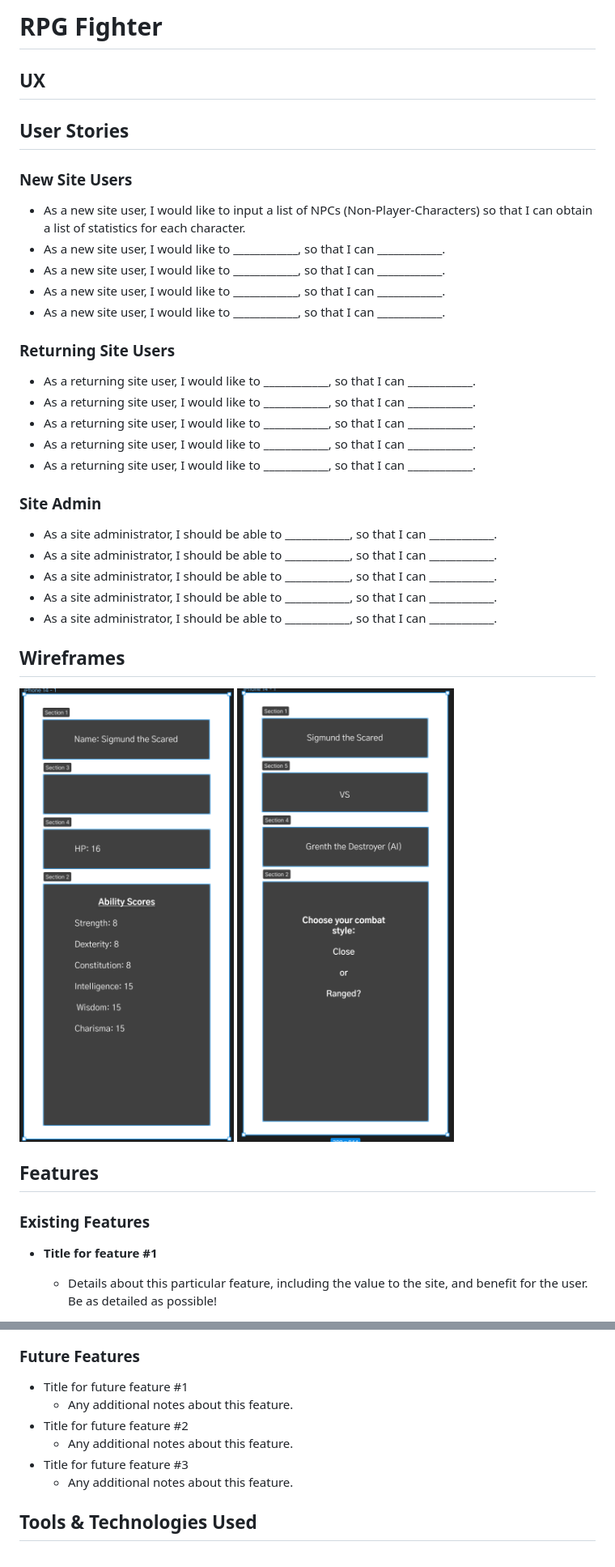
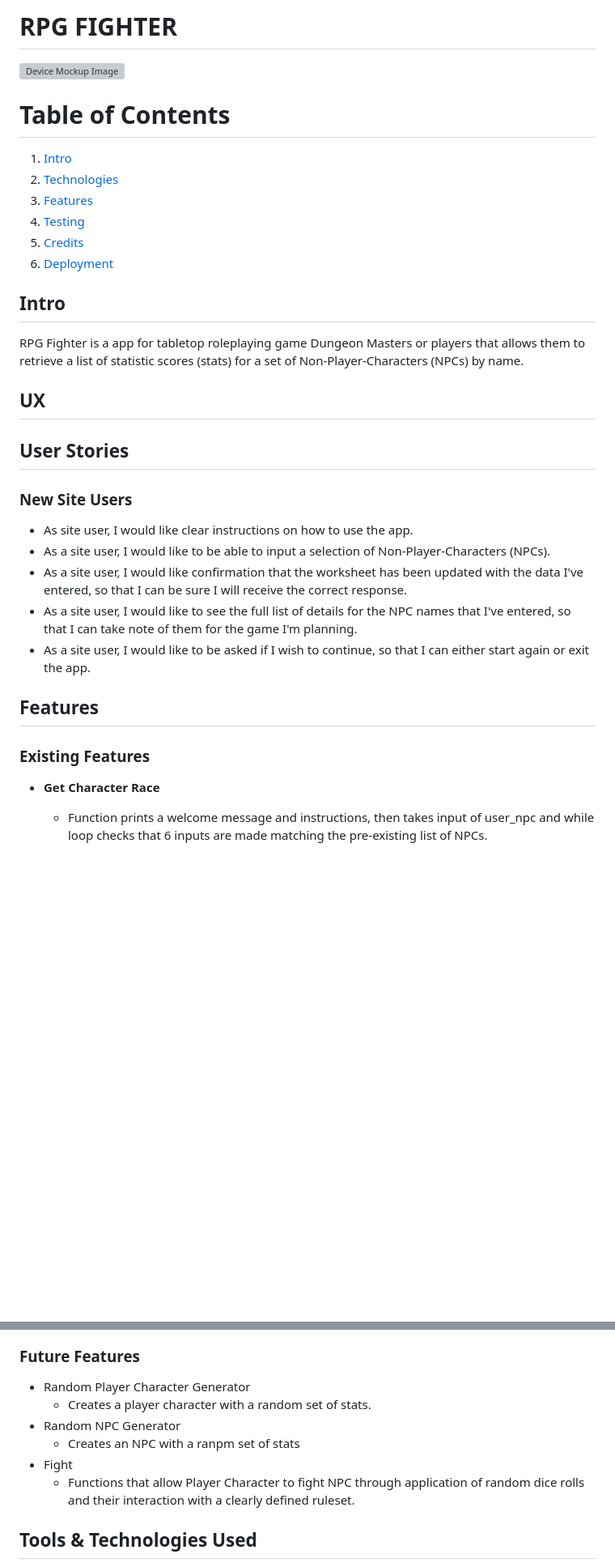
Before and after one commit to tadhgnolan/RPG_Fighter, a Markdown page: README.md, 2 parts joined by grey strips. Shown at 81% size. Rendered like a GitHub page; blank space fills up the shorter version; grey boxes are pictures that could not be loaded.

```diff
--- a/README.md
+++ b/README.md
@@ -1,43 +1,37 @@
-# RPG Fighter
+# RPG FIGHTER
+
+![Device Mockup Image](https://github.com/tadhgnolan/RPG_Fighter/blob/main/documentation/images/Device_Mock_Up.PNG)
+
+# Table of Contents
+1. [Intro](#intro)
+2. [Technologies](#technologies)
+3. [Features](#features)
+4. [Testing](#testing)
+5. [Credits](#credits)
+6. [Deployment](deployment)
+
+## Intro
+
+RPG Fighter is a app for tabletop roleplaying game Dungeon Masters or players that allows them to retrieve a list of statistic scores (stats) for a set of Non-Player-Characters (NPCs) by name.
 
 ## UX
+
 
 ## User Stories
 
 ### New Site Users
 
-- As a new site user, I would like to input a list of NPCs (Non-Player-Characters) so that I can obtain a list of statistics for each character.
-- As a new site user, I would like to ____________, so that I can ____________.
-- As a new site user, I would like to ____________, so that I can ____________.
-- As a new site user, I would like to ____________, so that I can ____________.
-- As a new site user, I would like to ____________, so that I can ____________.
-
-### Returning Site Users
-
-- As a returning site user, I would like to ____________, so that I can ____________.
-- As a returning site user, I would like to ____________, so that I can ____________.
-- As a returning site user, I would like to ____________, so that I can ____________.
-- As a returning site user, I would like to ____________, so that I can ____________.
-- As a returning site user, I would like to ____________, so that I can ____________.
-
-### Site Admin
-
-- As a site administrator, I should be able to ____________, so that I can ____________.
-- As a site administrator, I should be able to ____________, so that I can ____________.
-- As a site administrator, I should be able to ____________, so that I can ____________.
-- As a site administrator, I should be able to ____________, so that I can ____________.
-- As a site administrator, I should be able to ____________, so that I can ____________.
-
-## Wireframes
-
-![Wireframe_1](https://github.com/tadhgnolan/RPG_Fighter/blob/main/documentation/images/WF1.png)
-![Wireframe_2](https://github.com/tadhgnolan/RPG_Fighter/blob/main/documentation/images/WF2.png)
+- As site user, I would like clear instructions on how to use the app.
+- As a site user, I would like to be able to input a selection of Non-Player-Characters (NPCs).
+- As a site user, I would like confirmation that the worksheet has been updated with the data I've entered, so that I can be sure I will receive the correct response.
+- As a site user, I would like to see the full list of details for the NPC names that I've entered, so that I can take note of them for the game I'm planning.
+- As a site user, I would like to be asked if I wish to continue, so that I can either start again or exit the app.
 
 ## Features
 
 ### Existing Features
 
-- **Title for feature #1**
+- **Get Character Race**
 
-    - Details about this particular feature, including the value to the site, and benefit for the user. Be as detailed as possible!
+    - Function prints a welcome message and instructions, then takes input of user_npc and while loop checks that 6 inputs are made matching the pre-existing list of NPCs.
 
@@ -57,12 +73,12 @@
 
 ### Future Features
 
-- Title for future feature #1
-    - Any additional notes about this feature.
-- Title for future feature #2
-    - Any additional notes about this feature.
-- Title for future feature #3
-    - Any additional notes about this feature.
+- Random Player Character Generator
+    - Creates a player character with a random set of stats.
+- Random NPC Generator
+    - Creates an NPC with a ranpm set of stats
+- Fight
+    - Functions that allow Player Character to fight NPC through application of random dice rolls and their interaction with a clearly defined ruleset.
 
 ## Tools & Technologies Used
 
```
Also changed, not shown: other parts of README.md (+54 -22 lines).
